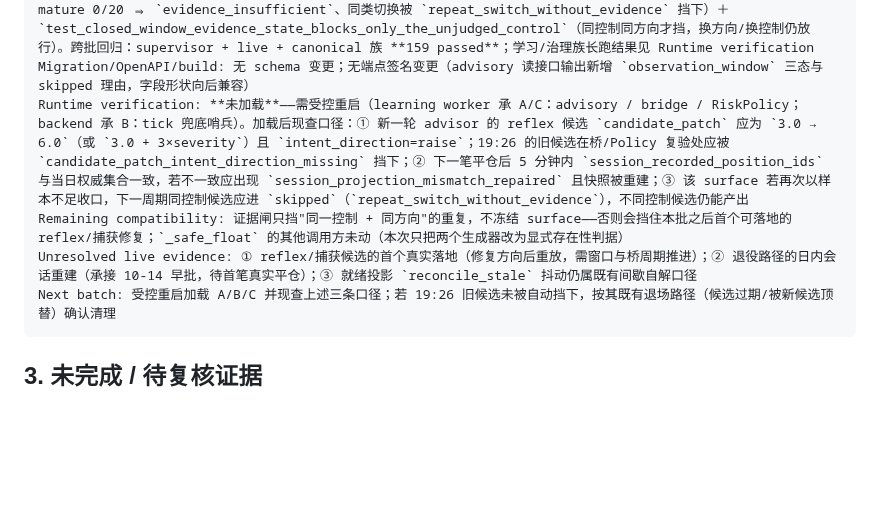
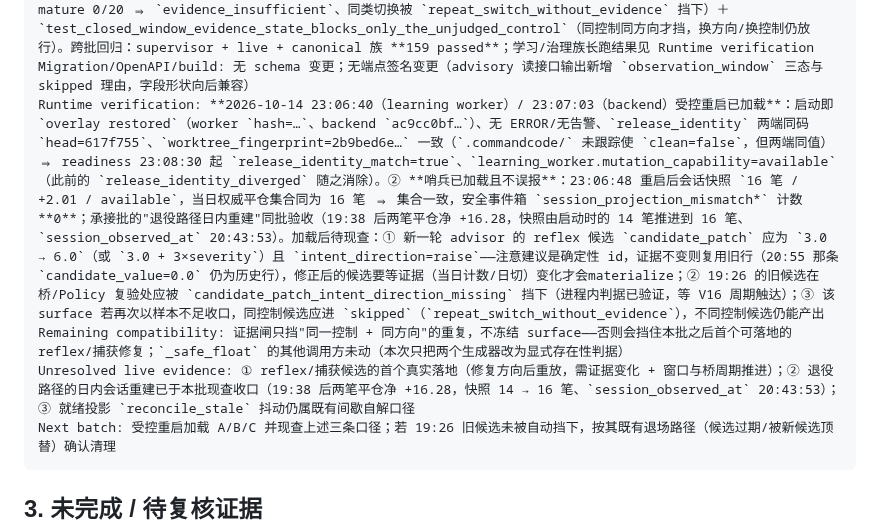
Before and after one commit to zhuzhu6666/quant_trading, a Markdown page: docs/phased-repair-rollout-status.md, the part around the change. Rendered like a GitHub page; blank space fills up the shorter version.

Commit message:
docs(status): record the self-check batch load and its runtime checks
Both services restarted onto 617f755 (23:06:40 worker / 23:07:03 backend):
release identities now match, learning-worker mutation capability is available
again, and the session consistency sentinel loaded without a mismatch. The
retirement-path mid-day rebuild from the earlier batch is also verified (14 ->
16 legs after two closes).

Co-authored-by: CommandCodeBot <noreply@commandcode.ai>

````diff
--- a/docs/phased-repair-rollout-status.md
+++ b/docs/phased-repair-rollout-status.md
@@ -334,9 +334,9 @@ Not added: 无新表 / 新迁移 / 新开关 / 新调度器 / 第二套判据；
 Root cause: ① `profit_protection.v1` 未声明 `min/max_reflex_min_mfe`，而 `_safe_float(value, default)` 实现为 `float(value or 0.0)`（默认值只在异常路径使用）⇒ 缺失键返回 0.0 ⇒ 候选被夹到 0.0（"抬触发"变成"降触发"）；② 会话快照的判据只有时间戳与状态（`session_observed_at`、`available`），没有"内容与源事实一致"的判据——10-09→10-14 冻结期间快照每 tick 重写、看起来新鲜；③ effect 诊断已给出样本不足（`exact_regime_insufficient`、`mature 0/20`、`retry_via_new_application`），但窗一关就允许下一次切换，等于每 5 天把同一实验重开一次
 Targeted verification: ① `tests/test_position_supervisor_governance.py::test_single_control_contract_rejects_inverted_or_undeclared_intent`（反向补丁 ⇒ `candidate_direction_violates_intent`；缺方向字段 ⇒ `candidate_patch_intent_direction_missing`；合法抬升 ⇒ ok；并断言 profit_protection 声明 3.0/12.0 边界）＋既有 mfe-capture 用例新增断言（reflex 候选 `intent_direction=raise` 且 `candidate_value > base_value`；旧代码的 0.0 在此即红）；② `tests/test_live_session_restore.py::test_session_projection_mismatch_rebuilds_and_records_audit`（缺一笔当日平仓 ⇒ 阻断标记 + 以新鲜持仓集与 `confirmed={2}` 重建 + 事件箱 `session_projection_mismatch_repaired`；5 分钟内二次探测不重复重建）＋`test_session_projection_check_keeps_silent_without_fresh_broker_facts`（无新鲜券商事实 ⇒ 沉默，不猜测）；③ `test_supervisor_switch_does_not_repeat_an_unjudged_change`（`inconclusive` + mature 0/20 ⇒ `evidence_insufficient`、同类切换被 `repeat_switch_without_evidence` 挡下）＋`test_closed_window_evidence_state_blocks_only_the_unjudged_control`（同控制同方向才挡，换方向/换控制仍放行）。跨批回归：supervisor + live + canonical 族 **159 passed**；学习/治理族长跑结果见 Runtime verification
 Migration/OpenAPI/build: 无 schema 变更；无端点签名变更（advisory 读接口输出新增 `observation_window` 三态与 skipped 理由，字段形状向后兼容）
-Runtime verification: **未加载**——需受控重启（learning worker 承 A/C：advisory / bridge / RiskPolicy；backend 承 B：tick 兜底哨兵）。加载后现查口径：① 新一轮 advisor 的 reflex 候选 `candidate_patch` 应为 `3.0 → 6.0`（或 `3.0 + 3×severity`）且 `intent_direction=raise`；19:26 的旧候选在桥/Policy 复验处应被 `candidate_patch_intent_direction_missing` 挡下；② 下一笔平仓后 5 分钟内 `session_recorded_position_ids` 与当日权威集合一致，若不一致应出现 `session_projection_mismatch_repaired` 且快照被重建；③ 该 surface 若再次以样本不足收口，下一周期同控制候选应进 `skipped`（`repeat_switch_without_evidence`），不同控制候选仍能产出
+Runtime verification: **2026-10-14 23:06:40（learning worker）/ 23:07:03（backend）受控重启已加载**：启动即 `overlay restored`（worker `hash=…`、backend `ac9cc0bf…`）、无 ERROR/无告警、`release_identity` 两端同码 `head=617f755`、`worktree_fingerprint=2b9bed6e…` 一致（`.commandcode/` 未跟踪使 `clean=false`，但两端同值）⇒ readiness 23:08:30 起 `release_identity_match=true`、`learning_worker.mutation_capability=available`（此前的 `release_identity_diverged` 随之消除）。② **哨兵已加载且不误报**：23:06:48 重启后会话快照 `16 笔 / +2.01 / available`，当日权威平仓集合同为 16 笔 ⇒ 集合一致，安全事件箱 `session_projection_mismatch*` 计数 **0**；承接批的"退役路径日内重建"同批验收（19:38 后两笔平仓净 +16.28，快照由启动时的 14 笔推进到 16 笔、`session_observed_at` 20:43:53）。加载后待现查：① 新一轮 advisor 的 reflex 候选 `candidate_patch` 应为 `3.0 → 6.0`（或 `3.0 + 3×severity`）且 `intent_direction=raise`——注意建议是确定性 id，证据不变则复用旧行（20:55 那条 `candidate_value=0.0` 仍为历史行），修正后的候选要等证据（当日计数/日切）变化才会materialize；② 19:26 的旧候选在桥/Policy 复验处应被 `candidate_patch_intent_direction_missing` 挡下（进程内判据已验证，等 V16 周期触达）；③ 该 surface 若再次以样本不足收口，同控制候选应进 `skipped`（`repeat_switch_without_evidence`），不同控制候选仍能产出
 Remaining compatibility: 证据闸只挡"同一控制 + 同方向"的重复，不冻结 surface——否则会挡住本批之后首个可落地的 reflex/捕获修复；`_safe_float` 的其他调用方未动（本次只把两个生成器改为显式存在性判据）
-Unresolved live evidence: ① reflex/捕获候选的首个真实落地（修复方向后重放，需窗口与桥周期推进）；② 退役路径的日内会话重建（承接 10-14 早批，待首笔真实平仓）；③ 就绪投影 `reconcile_stale` 抖动仍属既有间歇自解口径
+Unresolved live evidence: ① reflex/捕获候选的首个真实落地（修复方向后重放，需证据变化 + 窗口与桥周期推进）；② 退役路径的日内会话重建已于本批现查收口（19:38 后两笔平仓净 +16.28，快照 14 → 16 笔、`session_observed_at` 20:43:53）；③ 就绪投影 `reconcile_stale` 抖动仍属既有间歇自解口径
 Next batch: 受控重启加载 A/B/C 并现查上述三条口径；若 19:26 旧候选未被自动挡下，按其既有退场路径（候选过期/被新候选顶替）确认清理
 ```
 
````
Also changed, not shown: docs/phased-repair-acceptance-matrix.md (+1 -1 lines).
